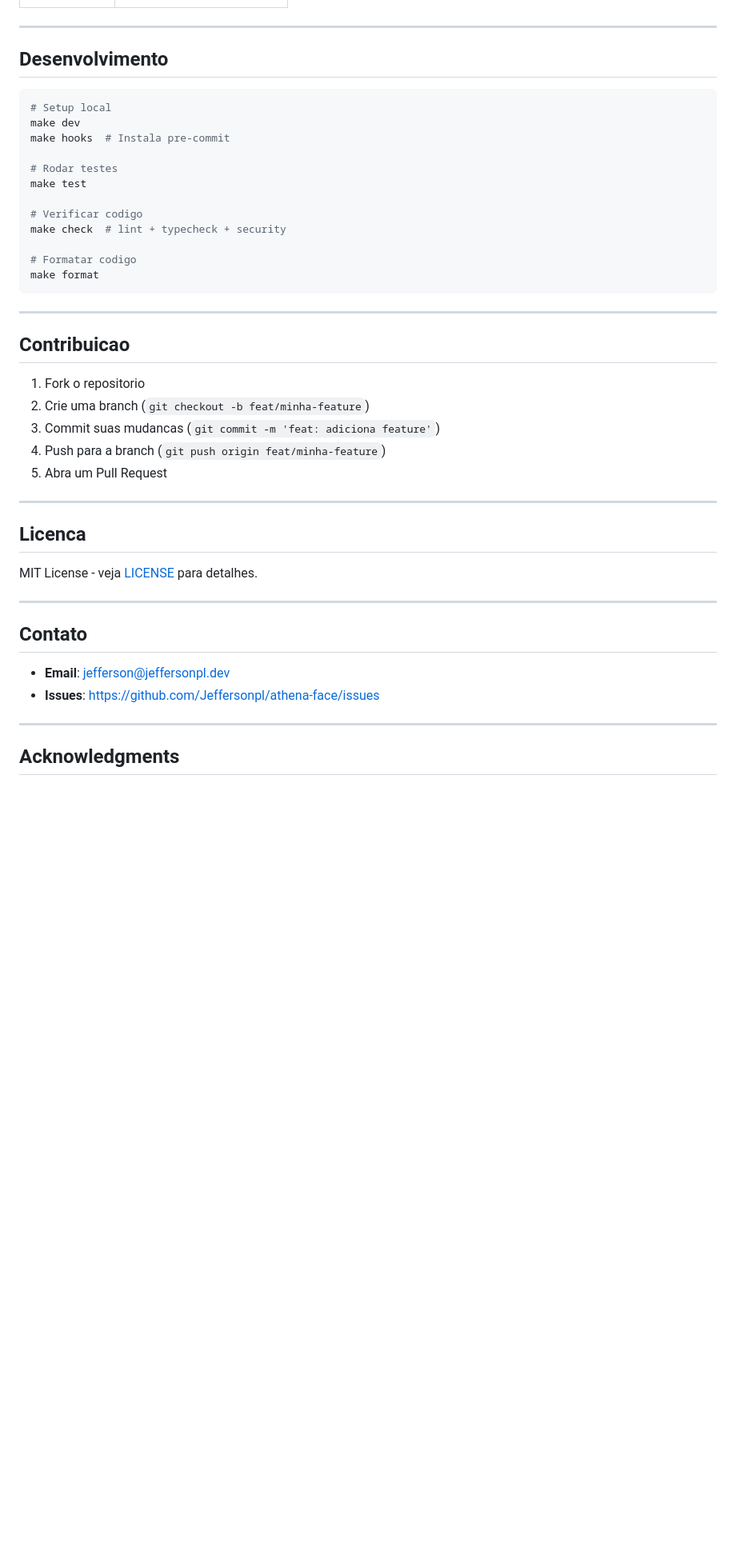
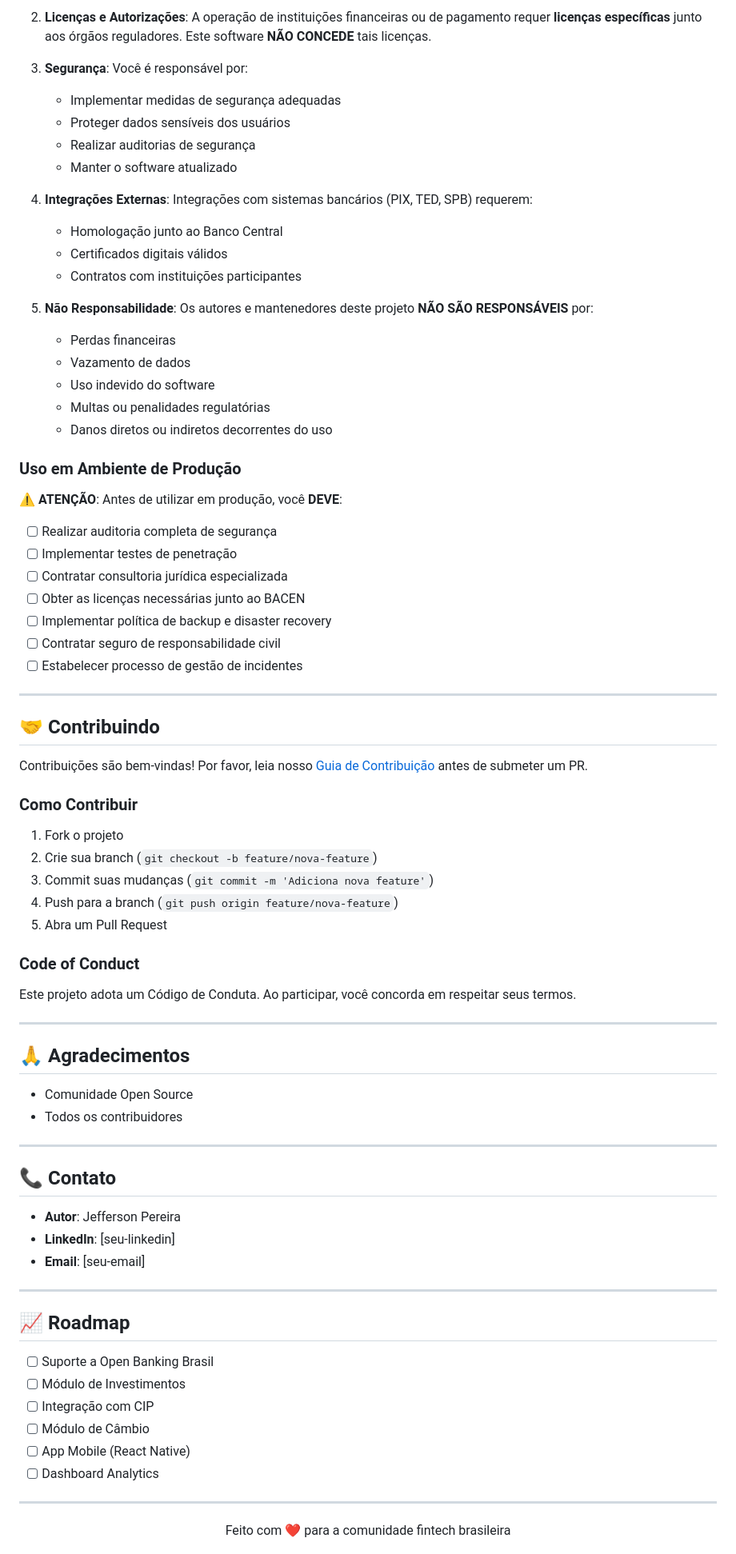
Before and after one commit to Jeffersonpl/athena-face, a Markdown page: README.md, the part around one of its changes. Shown at 80% size. Drawn GitHub-style; blank space fills up the shorter version.

````diff
--- a/README.md
+++ b/README.md
@@ -154,47 +216,82 @@ curl -X POST http://localhost:8001/api/face/recognize \
+2. **Licenças e Autorizações**: A operação de instituições financeiras ou de pagamento requer **licenças específicas** junto aos órgãos reguladores. Este software **NÃO CONCEDE** tais licenças.
+
+3. **Segurança**: Você é responsável por:
+   - Implementar medidas de segurança adequadas
+   - Proteger dados sensíveis dos usuários
+   - Realizar auditorias de segurança
+   - Manter o software atualizado
+
+4. **Integrações Externas**: Integrações com sistemas bancários (PIX, TED, SPB) requerem:
+   - Homologação junto ao Banco Central
+   - Certificados digitais válidos
+   - Contratos com instituições participantes
+
+5. **Não Responsabilidade**: Os autores e mantenedores deste projeto **NÃO SÃO RESPONSÁVEIS** por:
+   - Perdas financeiras
+   - Vazamento de dados
+   - Uso indevido do software
+   - Multas ou penalidades regulatórias
+   - Danos diretos ou indiretos decorrentes do uso
+
+### Uso em Ambiente de Produção
+
+⚠️ **ATENÇÃO**: Antes de utilizar em produção, você **DEVE**:
+
+- [ ] Realizar auditoria completa de segurança
+- [ ] Implementar testes de penetração
+- [ ] Contratar consultoria jurídica especializada
+- [ ] Obter as licenças necessárias junto ao BACEN
+- [ ] Implementar política de backup e disaster recovery
+- [ ] Contratar seguro de responsabilidade civil
+- [ ] Estabelecer processo de gestão de incidentes
 
 ---
 
-## Desenvolvimento
+## 🤝 Contribuindo
 
-```bash
-# Setup local
-make dev
-make hooks  # Instala pre-commit
+Contribuições são bem-vindas! Por favor, leia nosso [Guia de Contribuição](CONTRIBUTING.md) antes de submeter um PR.
 
-# Rodar testes
-make test
+### Como Contribuir
 
-# Verificar codigo
-make check  # lint + typecheck + security
+1. Fork o projeto
+2. Crie sua branch (`git checkout -b feature/nova-feature`)
+3. Commit suas mudanças (`git commit -m 'Adiciona nova feature'`)
+4. Push para a branch (`git push origin feature/nova-feature`)
+5. Abra um Pull Request
 
-# Formatar codigo
-make format
-```
+### Code of Conduct
+
+Este projeto adota um Código de Conduta. Ao participar, você concorda em respeitar seus termos.
 
 ---
 
-## Contribuicao
+## 🙏 Agradecimentos
 
-1. Fork o repositorio
-2. Crie uma branch (`git checkout -b feat/minha-feature`)
-3. Commit suas mudancas (`git commit -m 'feat: adiciona feature'`)
-4. Push para a branch (`git push origin feat/minha-feature`)
-5. Abra um Pull Request
+- Comunidade Open Source
+- Todos os contribuidores
 
 ---
 
-## Licenca
+## 📞 Contato
 
-MIT License - veja [LICENSE](LICENSE) para detalhes.
+- **Autor**: Jefferson Pereira
+- **LinkedIn**: [seu-linkedin]
+- **Email**: [seu-email]
 
 ---
 
-## Contato
+## 📈 Roadmap
 
-- **Email**: jefferson@jeffersonpl.dev
-- **Issues**: https://github.com/Jeffersonpl/athena-face/issues
+- [ ] Suporte a Open Banking Brasil
+- [ ] Módulo de Investimentos
+- [ ] Integração com CIP
+- [ ] Módulo de Câmbio
+- [ ] App Mobile (React Native)
+- [ ] Dashboard Analytics
 
 ---
 
-## Acknowledgments
+<p align="center">
+  Feito com ❤️ para a comunidade fintech brasileira
+</p>
 
````
Also changed, not shown: other parts of README.md (+177 -115 lines).
